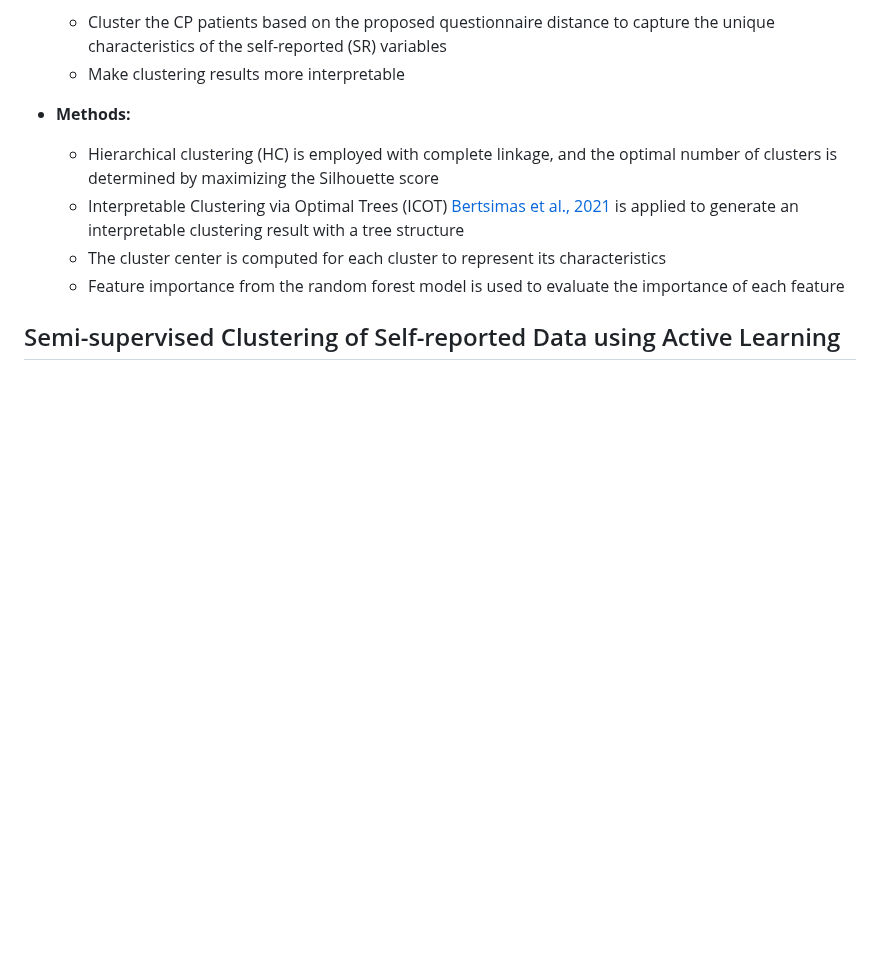
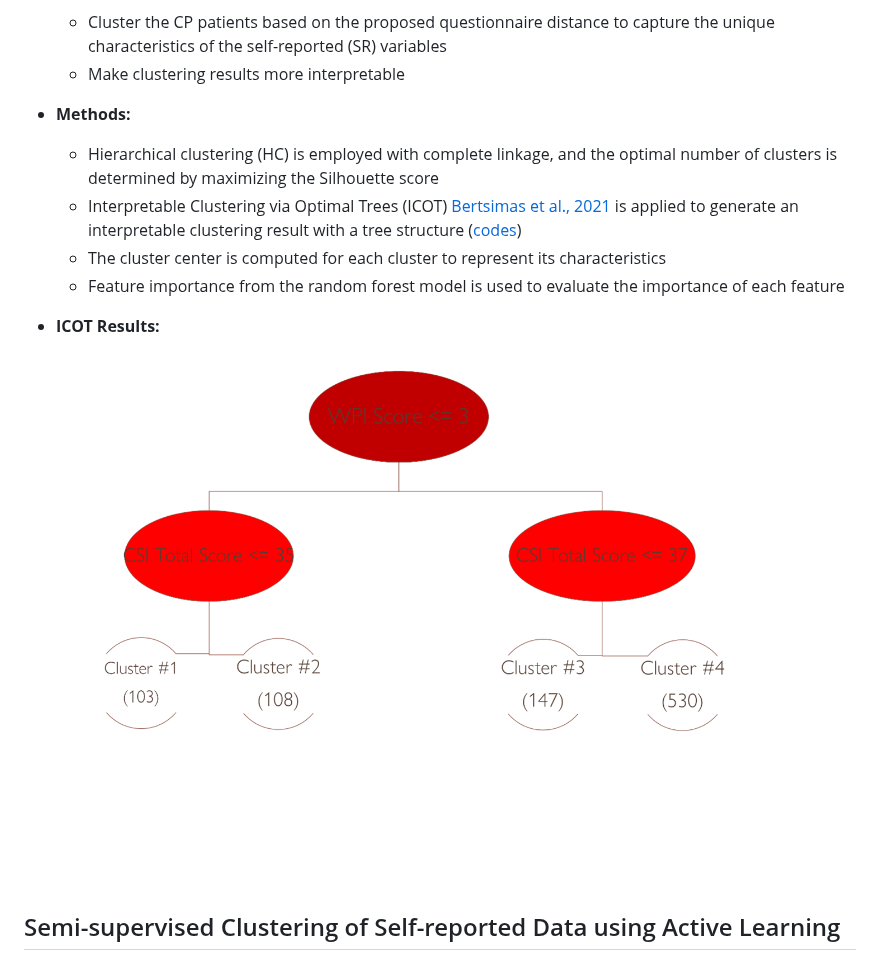
Before and after one commit to ags10001111/Gansen_Deng_Portfolio, a Markdown page: README.md, the part around the change. Rendered like a GitHub page; blank space fills up the shorter version.

```diff
--- a/README.md
+++ b/README.md
@@ -108,9 +108,15 @@ The proposed distance achieves the highest ARI compared to all other distance me
 
 - **Methods:**
   - Hierarchical clustering (HC) is employed with complete linkage, and the optimal number of clusters is determined by maximizing the Silhouette score
-  - Interpretable Clustering via Optimal Trees (ICOT) [Bertsimas et al., 2021](https://link.springer.com/article/10.1007/S10994-020-05896-2) is applied to generate an interpretable clustering result with a tree structure
+  - Interpretable Clustering via Optimal Trees (ICOT) [Bertsimas et al., 2021](https://link.springer.com/article/10.1007/S10994-020-05896-2) is applied to generate an interpretable clustering result with a tree structure ([codes](Interpretable_Clustering/icot.py))
   - The cluster center is computed for each cluster to represent its characteristics
   - Feature importance from the random forest model is used to evaluate the importance of each feature
+
+- **ICOT Results:**
+
+<p align="center">
+  <img src="Interpretable_Clustering/ICOT_Result.png" alt="ARI_Normal" width="800">
+</p>
 
 ## Semi-supervised Clustering of Self-reported Data using Active Learning
 
```
